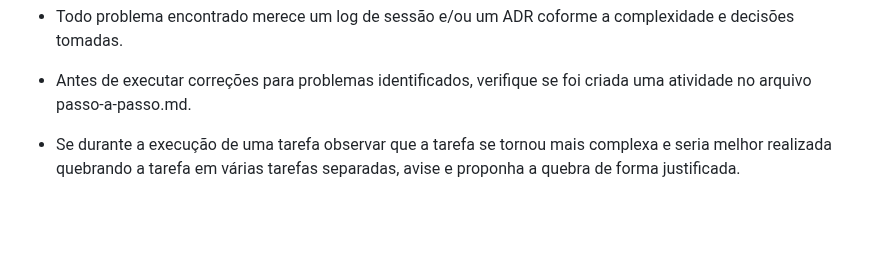
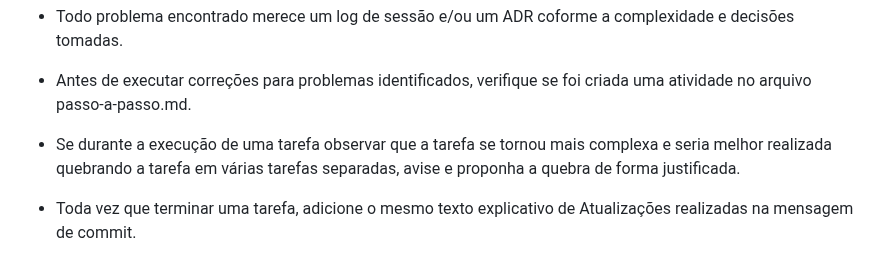
Before and after one commit to malvesro/novobolao, a Markdown page: AGENTS.md, the part around the change. Drawn GitHub-style; blank space fills up the shorter version.

```diff
--- a/AGENTS.md
+++ b/AGENTS.md
@@ -167,3 +167,5 @@ Sugira a criação de commits frequentes para não perder conteúdo relevante, o
 * Antes de executar correções para problemas identificados, verifique se foi criada uma atividade no arquivo passo-a-passo.md.
 
 * Se durante a execução de uma tarefa observar que a tarefa se tornou mais complexa e seria melhor realizada quebrando a tarefa em várias tarefas separadas, avise e proponha a quebra de forma justificada.
+
+* Toda vez que terminar uma tarefa, adicione o mesmo texto explicativo de Atualizações realizadas na mensagem de commit.
```
Also changed, not shown: .ia/logs/session-20260220-ajuste-agents.md (added, +27 -0 lines).
